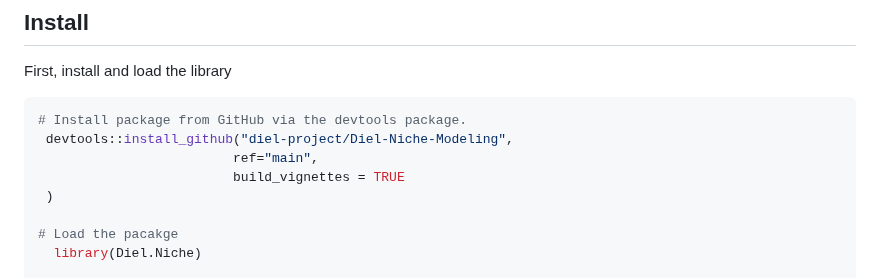
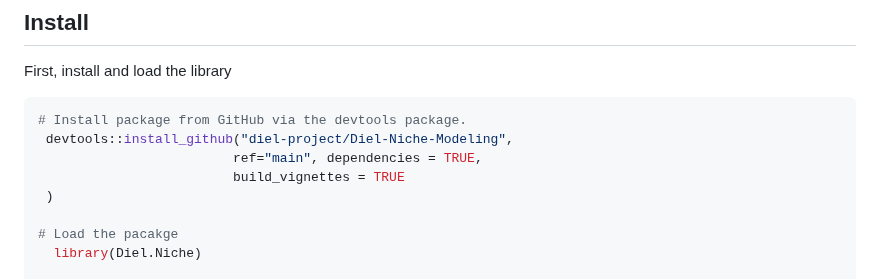
Before and after one commit to diel-project/Diel-Niche-Modeling, a Markdown page: README.md, the part around the change. Rendered like a GitHub page.

````diff
--- a/README.md
+++ b/README.md
@@ -40,7 +40,7 @@ First, install and load the library
 ``` r
 # Install package from GitHub via the devtools package.
  devtools::install_github("diel-project/Diel-Niche-Modeling",
-                         ref="main",
+                         ref="main", dependencies = TRUE,
                          build_vignettes = TRUE
  )
 
````
